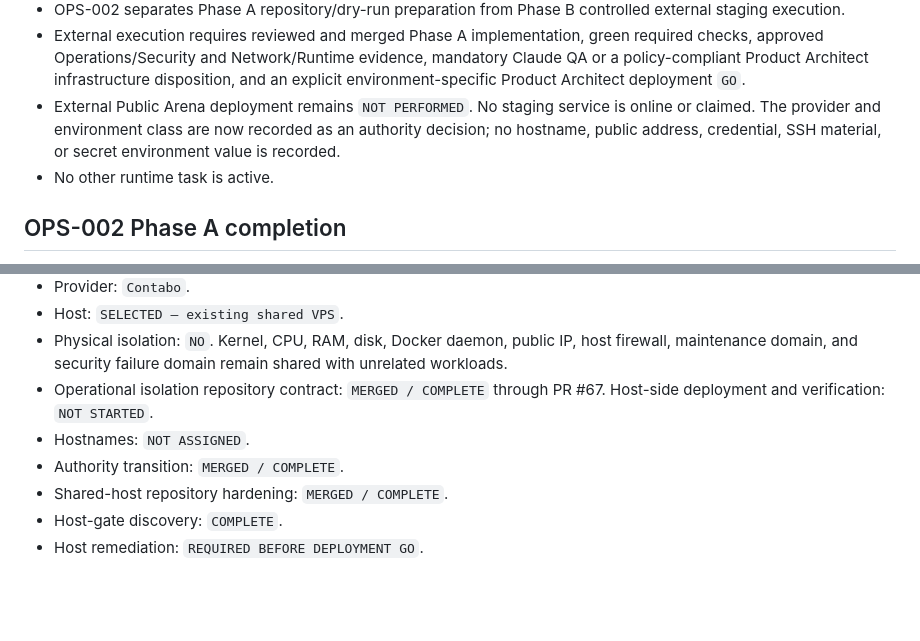
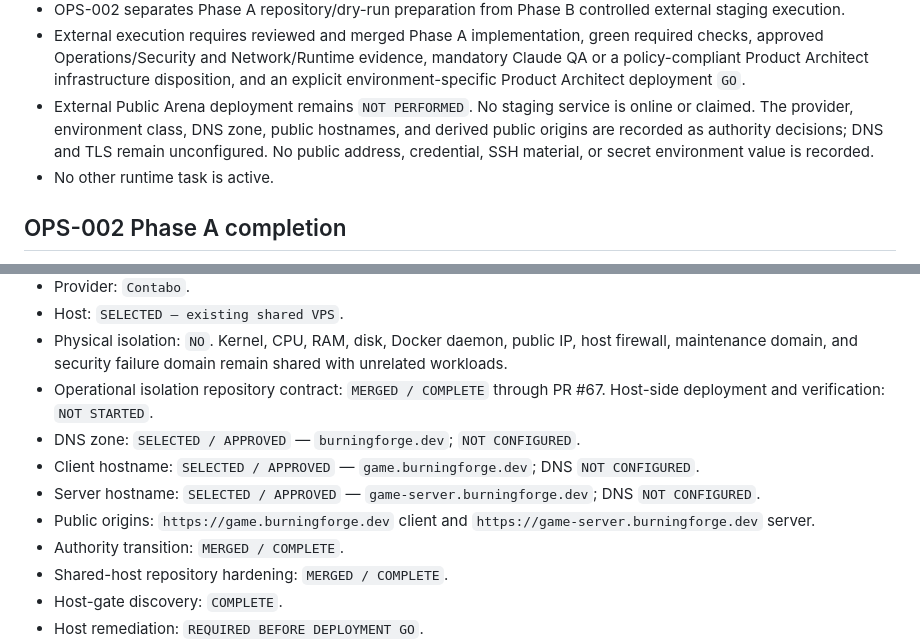
Before and after one commit to pittonje/BurningSpace, a Markdown page: docs/handoffs/CURRENT.md, 2 parts joined by grey strips. GitHub-like rendering; blank space fills up the shorter version.

```diff
--- a/docs/handoffs/CURRENT.md
+++ b/docs/handoffs/CURRENT.md
@@ -130,9 +130,10 @@ Updated by: Codex — OPS-002 GHCR staging publication workflow implementation
   infrastructure disposition, and an explicit environment-specific Product
   Architect deployment `GO`.
 - External Public Arena deployment remains `NOT PERFORMED`. No staging service
-  is online or claimed. The provider and environment class are now recorded as
-  an authority decision; no hostname, public address, credential, SSH
-  material, or secret environment value is recorded.
+  is online or claimed. The provider, environment class, DNS zone, public
+  hostnames, and derived public origins are recorded as authority decisions;
+  DNS and TLS remain unconfigured. No public address, credential, SSH material,
+  or secret environment value is recorded.
 - No other runtime task is active.
 
 ## OPS-002 Phase A completion
@@ -318,7 +319,13 @@ Updated by: Codex — OPS-002 GHCR staging publication workflow implementation
   shared with unrelated workloads.
 - Operational isolation repository contract: `MERGED / COMPLETE` through PR
   #67. Host-side deployment and verification: `NOT STARTED`.
-- Hostnames: `NOT ASSIGNED`.
+- DNS zone: `SELECTED / APPROVED` — `burningforge.dev`; `NOT CONFIGURED`.
+- Client hostname: `SELECTED / APPROVED` — `game.burningforge.dev`; DNS
+  `NOT CONFIGURED`.
+- Server hostname: `SELECTED / APPROVED` — `game-server.burningforge.dev`; DNS
+  `NOT CONFIGURED`.
+- Public origins: `https://game.burningforge.dev` client and
+  `https://game-server.burningforge.dev` server.
 - Authority transition: `MERGED / COMPLETE`.
 - Shared-host repository hardening: `MERGED / COMPLETE`.
 - Host-gate discovery: `COMPLETE`.
```
Also changed, not shown: docs/ops/ops-002-phase-b-environment-decision.md (+15 -6 lines), docs/ops/ops-002-phase-b-go-packet.md (+10 -3 lines).
